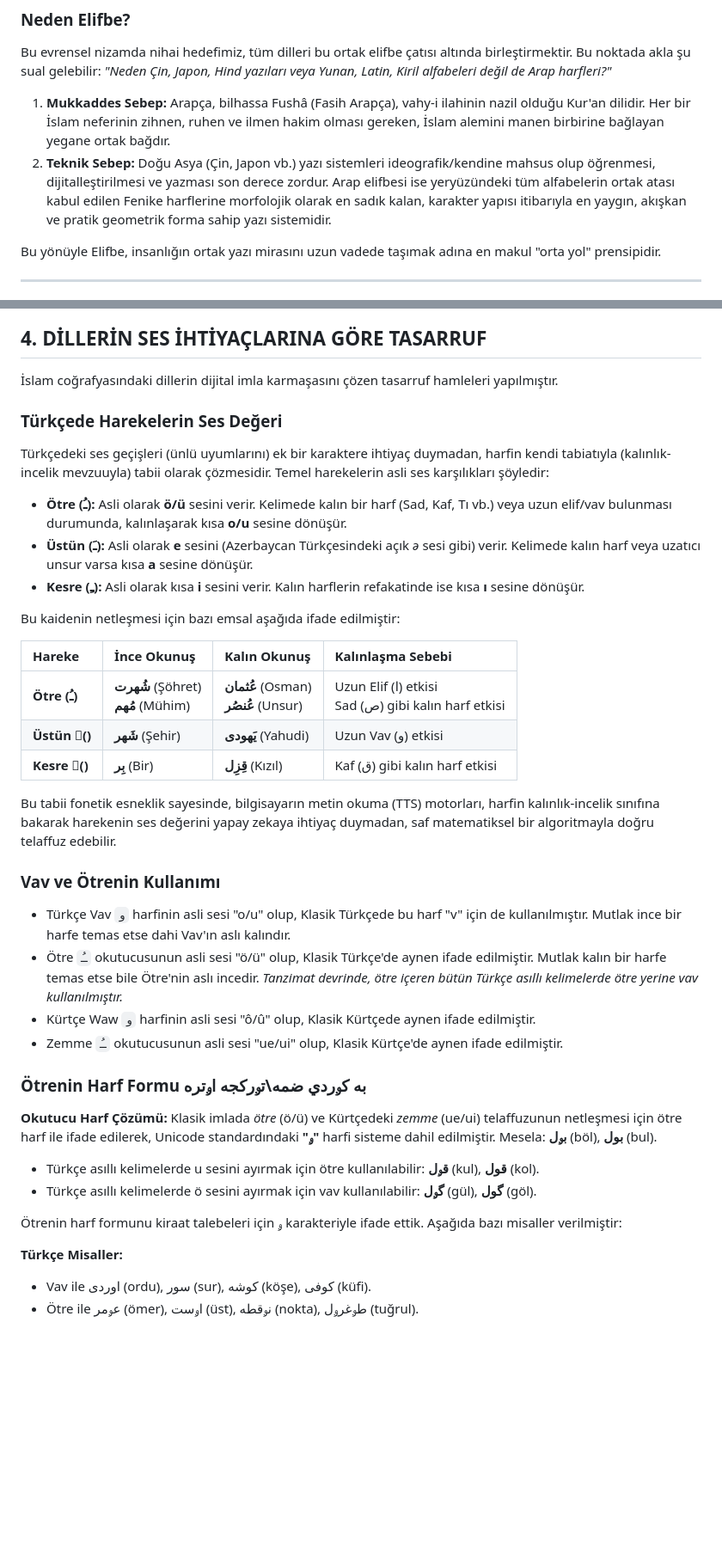
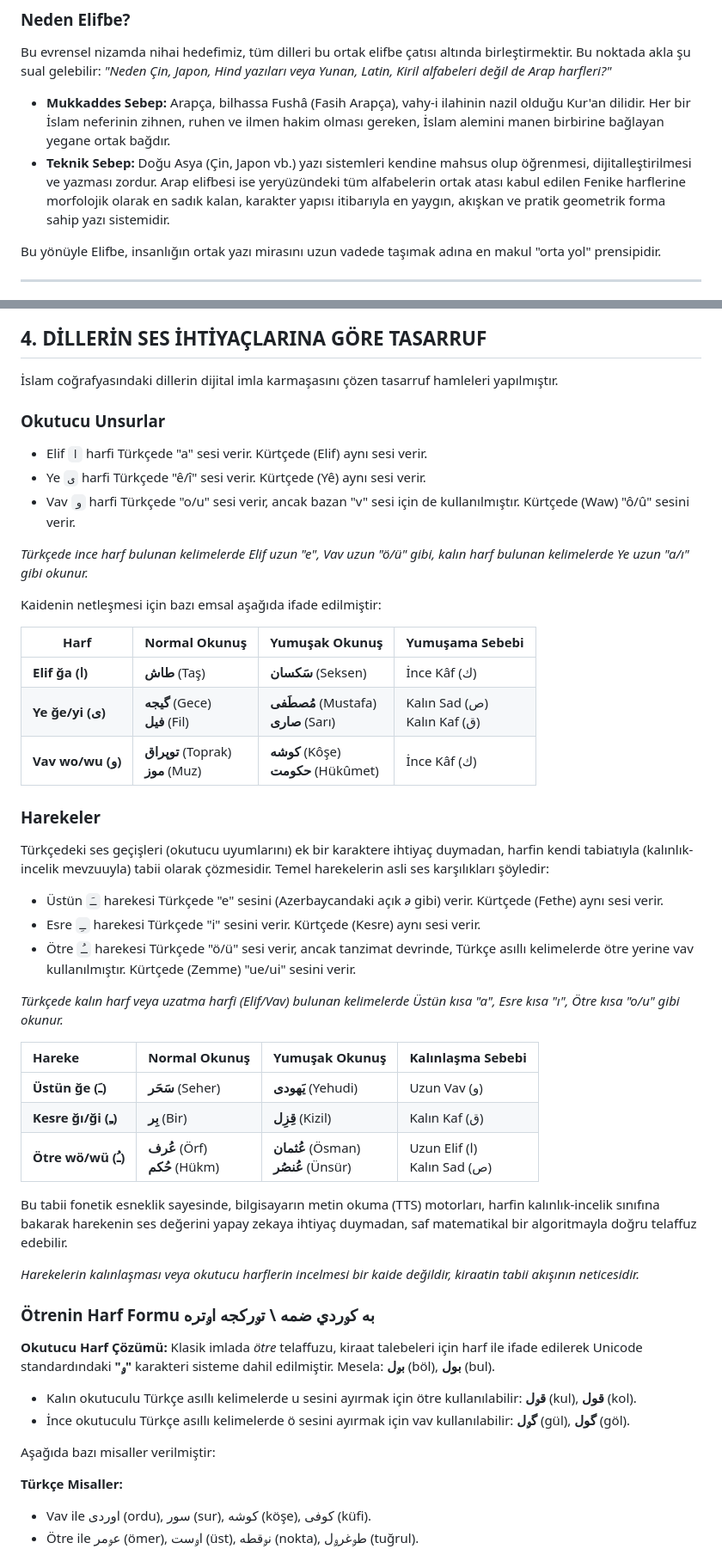
Before and after one commit to Abdurrahmancv/alifba, a Markdown page: README.md, 2 parts joined by grey strips. Shown at 86% size. Drawn GitHub-style; blank space fills up the shorter version.

Commit message:
Update README with improved explanations of diacritics
Revised the explanations of Arabic letters and their phonetic values in Turkish. Enhanced clarity and consistency in the description of diacritics and their usage.

```diff
--- a/README.md
+++ b/README.md
@@ -16,8 +16,8 @@ Dünyadaki halklar kendi dillerinin özgün seslerini koruyarak, dijital dünyad
 
 Bu evrensel nizamda nihai hedefimiz, tüm dilleri bu ortak elifbe çatısı altında birleştirmektir. Bu noktada akla şu sual gelebilir: *"Neden Çin, Japon, Hind yazıları veya Yunan, Latin, Kiril alfabeleri değil de Arap harfleri?"*
 
-1. **Mukkaddes Sebep:** Arapça, bilhassa Fushâ (Fasih Arapça), vahy-i ilahinin nazil olduğu Kur'an dilidir. Her bir İslam neferinin zihnen, ruhen ve ilmen hakim olması gereken, İslam alemini manen birbirine bağlayan yegane ortak bağdır.
-2. **Teknik Sebep:** Doğu Asya (Çin, Japon vb.) yazı sistemleri ideografik/kendine mahsus olup öğrenmesi, dijitalleştirilmesi ve yazması son derece zordur. Arap elifbesi ise yeryüzündeki tüm alfabelerin ortak atası kabul edilen Fenike harflerine morfolojik olarak en sadık kalan, karakter yapısı itibarıyla en yaygın, akışkan ve pratik geometrik forma sahip yazı sistemidir.
+* **Mukkaddes Sebep:** Arapça, bilhassa Fushâ (Fasih Arapça), vahy-i ilahinin nazil olduğu Kur'an dilidir. Her bir İslam neferinin zihnen, ruhen ve ilmen hakim olması gereken, İslam alemini manen birbirine bağlayan yegane ortak bağdır.
+* **Teknik Sebep:** Doğu Asya (Çin, Japon vb.) yazı sistemleri kendine mahsus olup öğrenmesi, dijitalleştirilmesi ve yazması zordur. Arap elifbesi ise yeryüzündeki tüm alfabelerin ortak atası kabul edilen Fenike harflerine morfolojik olarak en sadık kalan, karakter yapısı itibarıyla en yaygın, akışkan ve pratik geometrik forma sahip yazı sistemidir.
 
 Bu yönüyle Elifbe, insanlığın ortak yazı mirasını uzun vadede taşımak adına en makul "orta yol" prensipidir.
 
@@ -83,41 +83,52 @@ Bu sistemde harf formları için işlemciye hiçbir hesaplama yaptırılmaz; haf
 
 
 
-### Türkçede Harekelerin Ses Değeri
-
-Türkçedeki ses geçişleri (ünlü uyumlarını) ek bir karaktere ihtiyaç duymadan, harfin kendi tabiatıyla (kalınlık-incelik mevzuuyla) tabii olarak çözmesidir. Temel harekelerin asli ses karşılıkları şöyledir:
-
-* **Ötre (ـُ):** Asli olarak **ö/ü** sesini verir. Kelimede kalın bir harf (Sad, Kaf, Tı vb.) veya uzun elif/vav bulunması durumunda, kalınlaşarak kısa **o/u** sesine dönüşür.
-* **Üstün (ـَ):** Asli olarak **e** sesini (Azerbaycan Türkçesindeki açık *ə* sesi gibi) verir. Kelimede kalın harf veya uzatıcı unsur varsa kısa **a** sesine dönüşür.
-* **Kesre (ـِ):** Asli olarak kısa **i** sesini verir. Kalın harflerin refakatinde ise kısa **ı** sesine dönüşür.
-
-Bu kaidenin netleşmesi için bazı emsal aşağıda ifade edilmiştir:
 
 
-| Hareke | İnce Okunuş | Kalın Okunuş | Kalınlaşma Sebebi |
+### Okutucu Unsurlar
+
+* Elif `ا` harfi Türkçede "a" sesi verir. Kürtçede (Elif) aynı sesi verir.
+* Ye `ی` harfi Türkçede "ê/î" sesi verir. Kürtçede (Yê) aynı sesi verir.
+* Vav `و` harfi Türkçede "o/u" sesi verir, ancak bazan "v" sesi için de kullanılmıştır. Kürtçede (Waw) "ô/û" sesini verir.
+
+*Türkçede ince harf bulunan kelimelerde Elif uzun "e", Vav uzun "ö/ü" gibi, kalın harf bulunan kelimelerde Ye uzun "a/ı" gibi okunur.*
+
+Kaidenin netleşmesi için bazı emsal aşağıda ifade edilmiştir:
+
+| Harf | Normal Okunuş | Yumuşak Okunuş | Yumuşama Sebebi |
+| --- | --- | --- | --- |
+| **Elif ğa (ا)** | **طاش** (Taş) | **سَكسان** (Seksen) | İnce Kâf (ك) |
+| **Ye ğe/yi (ی)** | **گیجه** (Gece) <br> **فیل** (Fil) | **مُصطَفی** (Mustafa) <br> **صاری** (Sarı) | Kalın Sad (ص) <br> Kalın Kaf (ق) |
+| **Vav wo/wu (و)** | **توپراق** (Toprak) <br> **موز** (Muz) | **كوشه** (Kôşe) <br> **حكومت** (Hükûmet) | İnce Kâf (ك) |
+
+### Harekeler
+Türkçedeki ses geçişleri (okutucu uyumlarını) ek bir karaktere ihtiyaç duymadan, harfin kendi tabiatıyla (kalınlık-incelik mevzuuyla) tabii olarak çözmesidir. Temel harekelerin asli ses karşılıkları şöyledir:
+
+* Üstün `ـَ` harekesi Türkçede "e" sesini (Azerbaycandaki açık *ə* gibi) verir. Kürtçede (Fethe) aynı sesi verir.
+* Esre `ـِ` harekesi Türkçede "i" sesini verir. Kürtçede (Kesre) aynı sesi verir.
+* Ötre `ـُ` harekesi Türkçede "ö/ü" sesi verir, ancak tanzimat devrinde, Türkçe asıllı kelimelerde ötre yerine vav kullanılmıştır. Kürtçede (Zemme) "ue/ui" sesini verir.
+
+*Türkçede kalın harf veya uzatma harfi (Elif/Vav) bulunan kelimelerde Üstün kısa "a", Esre kısa "ı", Ötre kısa "o/u" gibi okunur.*
+
+| Hareke | Normal Okunuş | Yumuşak Okunuş | Kalınlaşma Sebebi |
 | :--- | :--- | :--- | :--- |
-| **Ötre (ـُ)** | **شُهرت** (Şöhret) <br> **مُهم** (Mühim) | **عُثمان** (Osman) <br> **عُنصُر** (Unsur) | Uzun Elif (ا) etkisi <br> Sad (ص) gibi kalın harf etkisi |
-| **Üstün (َ)** | **شَهر** (Şehir) | **یَهودی** (Yahudi) | Uzun Vav (و) etkisi |
-| **Kesre (ِ)** | **بِر** (Bir) | **قِزِل** (Kızıl) | Kaf (ق) gibi kalın harf etkisi |
+| **Üstün ğe (ـَ)** | **سَحَر** (Seher) | **یَهودی** (Yehudi) | Uzun Vav (و) |
+| **Kesre ğı/ği (ـِ)** | **بِر** (Bir) | **قِزِل** (Kizil) | Kalın Kaf (ق) |
+| **Ötre wö/wü (ـُ)** | **عُرف** (Örf) <br> **حُكم** (Hükm) | **عُثمان** (Ösman) <br> **عُنصُر** (Ünsür) | Uzun Elif (ا) <br> Kalın Sad (ص) |
 
-Bu tabii fonetik esneklik sayesinde, bilgisayarın metin okuma (TTS) motorları, harfin kalınlık-incelik sınıfına bakarak harekenin ses değerini yapay zekaya ihtiyaç duymadan, saf matematiksel bir algoritmayla doğru telaffuz edebilir.
+Bu tabii fonetik esneklik sayesinde, bilgisayarın metin okuma (TTS) motorları, harfin kalınlık-incelik sınıfına bakarak harekenin ses değerini yapay zekaya ihtiyaç duymadan, saf matematikal bir algoritmayla doğru telaffuz edebilir.
+
+*Harekelerin kalınlaşması veya okutucu harflerin incelmesi bir kaide değildir, kiraatin tabii akışının neticesidir.*
 
 
 
-### Vav ve Ötrenin Kullanımı
+### Ötrenin Harf Formu به كࢫردي ضمه \ تࢫركجه اࢫتره
 
-* Türkçe Vav `و` harfinin asli sesi "o/u" olup, Klasik Türkçede bu harf "v" için de kullanılmıştır. Mutlak ince bir harfe temas etse dahi Vav'ın aslı kalındır.
-* Ötre `ـُ` okutucusunun asli sesi "ö/ü" olup, Klasik Türkçe'de aynen ifade edilmiştir. Mutlak kalın bir harfe temas etse bile Ötre'nin aslı incedir. *Tanzimat devrinde, ötre içeren bütün Türkçe asıllı kelimelerde ötre yerine vav kullanılmıştır.*
-* Kürtçe Waw `و` harfinin asli sesi "ô/û" olup, Klasik Kürtçede aynen ifade edilmiştir.
-* Zemme `ـُ` okutucusunun asli sesi "ue/ui" olup, Klasik Kürtçe'de aynen ifade edilmiştir.
+**Okutucu Harf Çözümü:** Klasik imlada *ötre* telaffuzu, kiraat talebeleri için harf ile ifade edilerek Unicode standardındaki **"ࢫ"** karakteri sisteme dahil edilmiştir. Mesela: **بࢫل** (böl), **بول** (bul).
+* Kalın okutuculu Türkçe asıllı kelimelerde u sesini ayırmak için ötre kullanılabilir: **قࢫل** (kul), **قول** (kol).
+* İnce okutuculu Türkçe asıllı kelimelerde ö sesini ayırmak için vav kullanılabilir: **گࢫل** (gül), **گول** (göl).
 
-### Ötrenin Harf Formu به كࢫردي ضمه\تࢫركجه اࢫتره
-
-**Okutucu Harf Çözümü:** Klasik imlada *ötre* (ö/ü) ve Kürtçedeki *zemme* (ue/ui) telaffuzunun netleşmesi için ötre harf ile ifade edilerek, Unicode standardındaki **"ࢫ"** harfi sisteme dahil edilmiştir. Mesela: **بࢫل** (böl), **بول** (bul).
-* Türkçe asıllı kelimelerde u sesini ayırmak için ötre kullanılabilir: **قࢫل** (kul), **قول** (kol).
-* Türkçe asıllı kelimelerde ö sesini ayırmak için vav kullanılabilir: **گࢫل** (gül), **گول** (göl).
-
-Ötrenin harf formunu kiraat talebeleri için ࢫ karakteriyle ifade ettik. Aşağıda bazı misaller verilmiştir:
+Aşağıda bazı misaller verilmiştir:
 
 **Türkçe Misaller:**
 
```
Also changed, not shown: other parts of README.md (+2 -3 lines).
